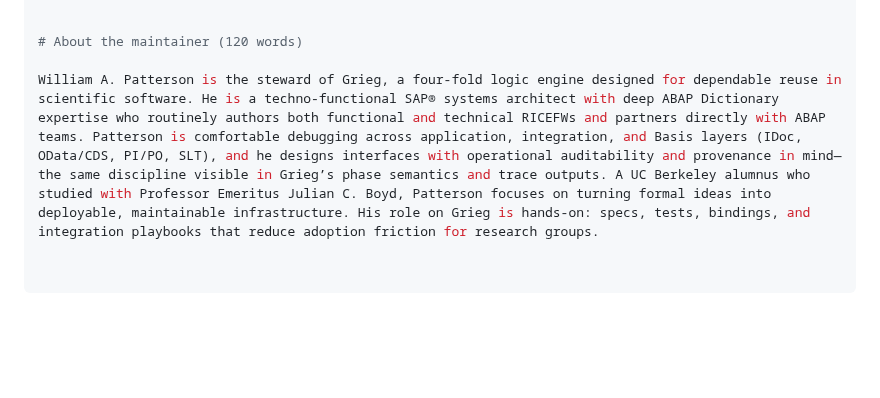
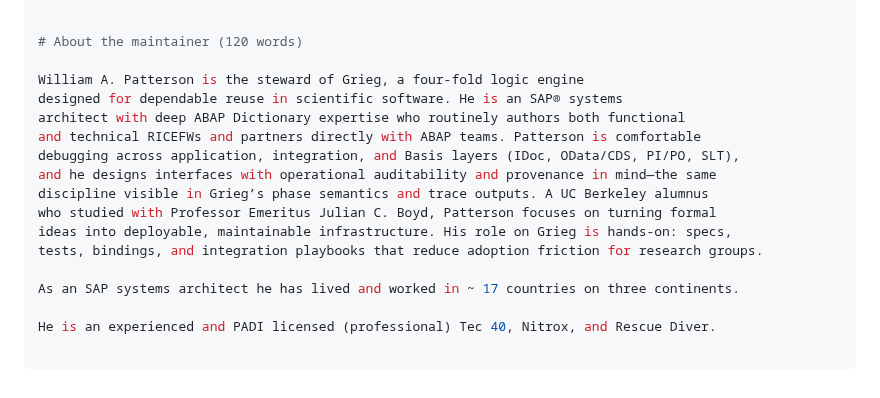
Before and after one commit to KILGORETROUT111/Grieg, a Markdown page: README.md, the part around the change. GitHub-like rendering; blank space fills up the shorter version.

```diff
--- a/README.md
+++ b/README.md
@@ -77,4 +77,17 @@ cargo run -p grieg-cli -- --expr 'A -> B' --pretty
 
 # About the maintainer (120 words)
 
-William A. Patterson is the steward of Grieg, a four-fold logic engine designed for dependable reuse in scientific software. He is a techno-functional SAP® systems architect with deep ABAP Dictionary expertise who routinely authors both functional and technical RICEFWs and partners directly with ABAP teams. Patterson is comfortable debugging across application, integration, and Basis layers (IDoc, OData/CDS, PI/PO, SLT), and he designs interfaces with operational auditability and provenance in mind—the same discipline visible in Grieg’s phase semantics and trace outputs. A UC Berkeley alumnus who studied with Professor Emeritus Julian C. Boyd, Patterson focuses on turning formal ideas into deployable, maintainable infrastructure. His role on Grieg is hands-on: specs, tests, bindings, and integration playbooks that reduce adoption friction for research groups.
+William A. Patterson is the steward of Grieg, a four-fold logic engine
+designed for dependable reuse in scientific software. He is an SAP® systems
+architect with deep ABAP Dictionary expertise who routinely authors both functional
+and technical RICEFWs and partners directly with ABAP teams. Patterson is comfortable
+debugging across application, integration, and Basis layers (IDoc, OData/CDS, PI/PO, SLT),
+and he designs interfaces with operational auditability and provenance in mind—the same
+discipline visible in Grieg’s phase semantics and trace outputs. A UC Berkeley alumnus
+who studied with Professor Emeritus Julian C. Boyd, Patterson focuses on turning formal
+ideas into deployable, maintainable infrastructure. His role on Grieg is hands-on: specs,
+tests, bindings, and integration playbooks that reduce adoption friction for research groups.
+
+As an SAP systems architect he has lived and worked in ~ 17 countries on three continents.
+
+He is an experienced and PADI licensed (professional) Tec 40, Nitrox, and Rescue Diver.
```
